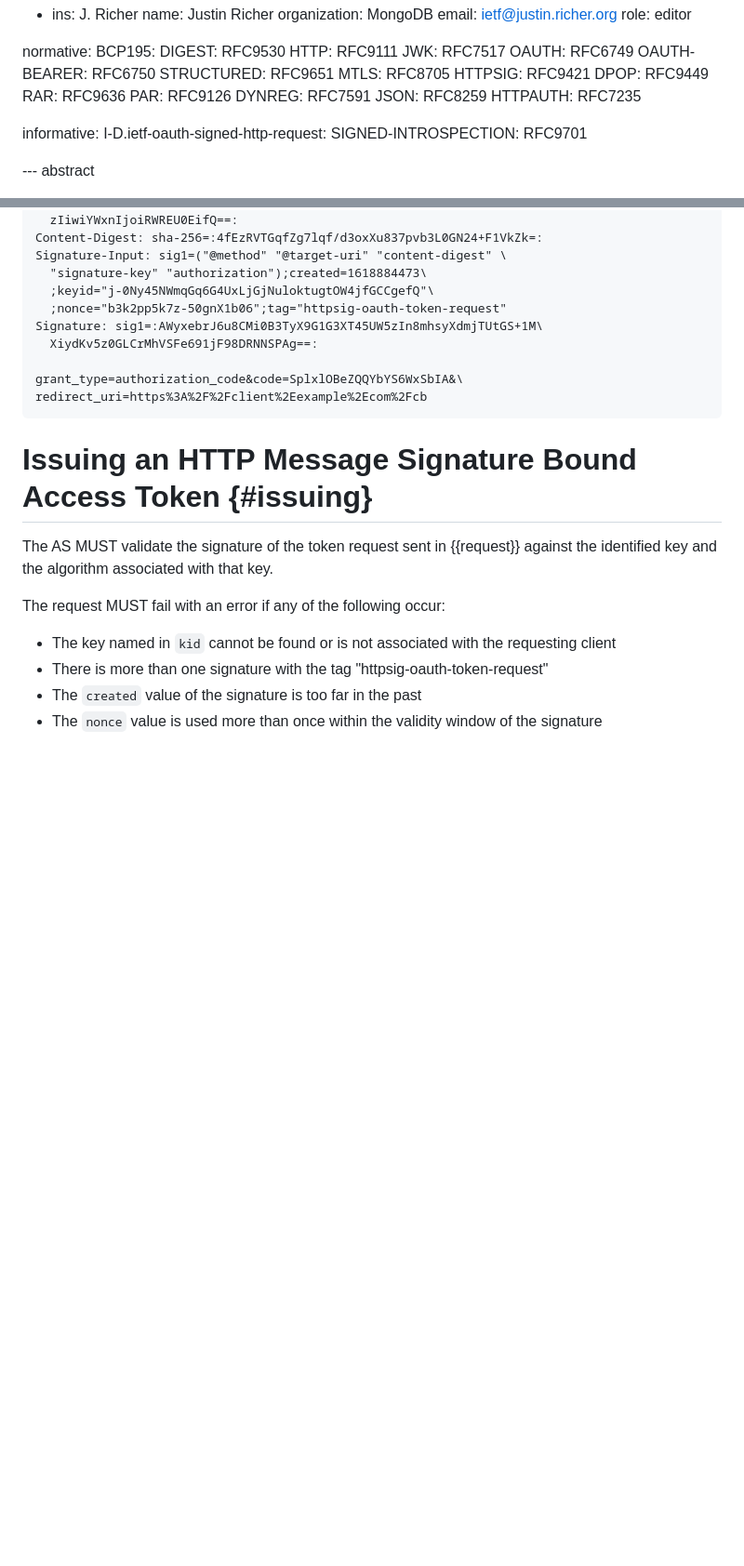
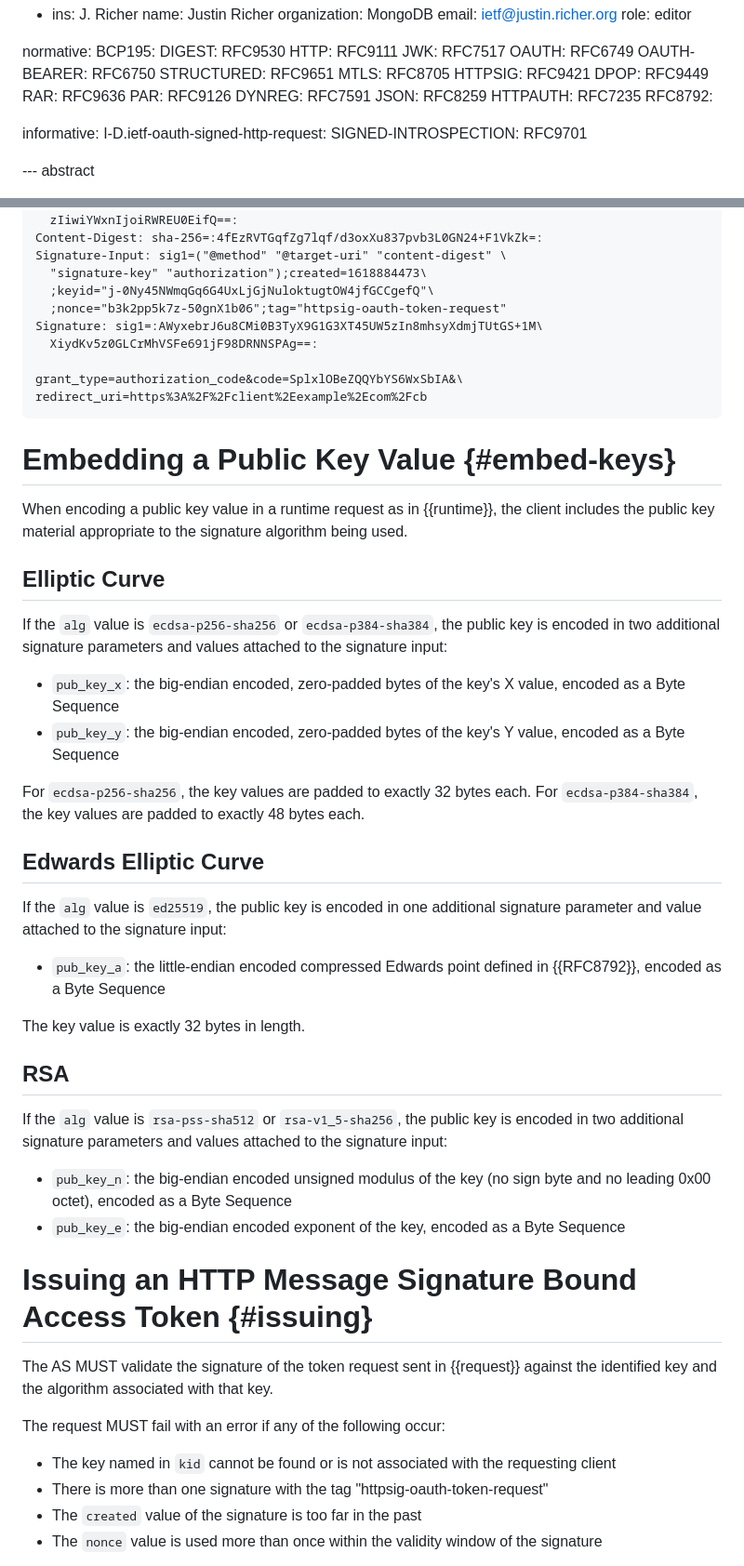
Before and after one commit to jricher/draft-richer-oauth-httpsig, a Markdown page: draft-richer-oauth-httpsig.md, 2 parts joined by grey strips. Shown at 93% size. Drawn GitHub-style; blank space fills up the shorter version.

```diff
--- a/draft-richer-oauth-httpsig.md
+++ b/draft-richer-oauth-httpsig.md
@@ -34,6 +34,7 @@ normative:
     DYNREG: RFC7591
     JSON: RFC8259
     HTTPAUTH: RFC7235
+    RFC8792:
 
 informative:
     I-D.ietf-oauth-signed-http-request:
@@ -195,6 +172,34 @@ Signature: sig1=:AWyxebrJ6u8CMi0B3TyX9G1G3XT45UW5zIn8mhsyXdmjTUtGS+1M\
 grant_type=authorization_code&code=SplxlOBeZQQYbYS6WxSbIA&\
 redirect_uri=https%3A%2F%2Fclient%2Eexample%2Ecom%2Fcb
 ~~~
+
+# Embedding a Public Key Value {#embed-keys}
+
+When encoding a public key value in a runtime request as in {{runtime}}, the client includes the public key material appropriate to the signature algorithm being used.
+
+## Elliptic Curve
+
+If the `alg` value is `ecdsa-p256-sha256` or `ecdsa-p384-sha384`, the public key is encoded in two additional signature parameters and values attached to the signature input:
+
+- `pub_key_x`: the big-endian encoded, zero-padded bytes of the key's X value, encoded as a Byte Sequence
+- `pub_key_y`: the big-endian encoded, zero-padded bytes of the key's Y value, encoded as a Byte Sequence
+
+For `ecdsa-p256-sha256`, the key values are padded to exactly 32 bytes each. For `ecdsa-p384-sha384`, the key values are padded to exactly 48 bytes each.
+
+## Edwards Elliptic Curve
+
+If the `alg` value is `ed25519`, the public key is encoded in one additional signature parameter and value attached to the signature input:
+
+- `pub_key_a`: the little-endian encoded compressed Edwards point defined in {{RFC8792}}, encoded as a Byte Sequence
+
+The key value is exactly 32 bytes in length.
+
+## RSA
+
+If the `alg` value is `rsa-pss-sha512` or `rsa-v1_5-sha256`, the public key is encoded in two additional signature parameters and values attached to the signature input:
+
+- `pub_key_n`: the big-endian encoded unsigned modulus of the key (no sign byte and no leading 0x00 octet), encoded as a Byte Sequence
+- `pub_key_e`: the big-endian encoded exponent of the key, encoded as a Byte Sequence
 
 # Issuing an HTTP Message Signature Bound Access Token {#issuing}
 
```
Also changed, not shown: other parts of draft-richer-oauth-httpsig.md (+10 -34 lines).
